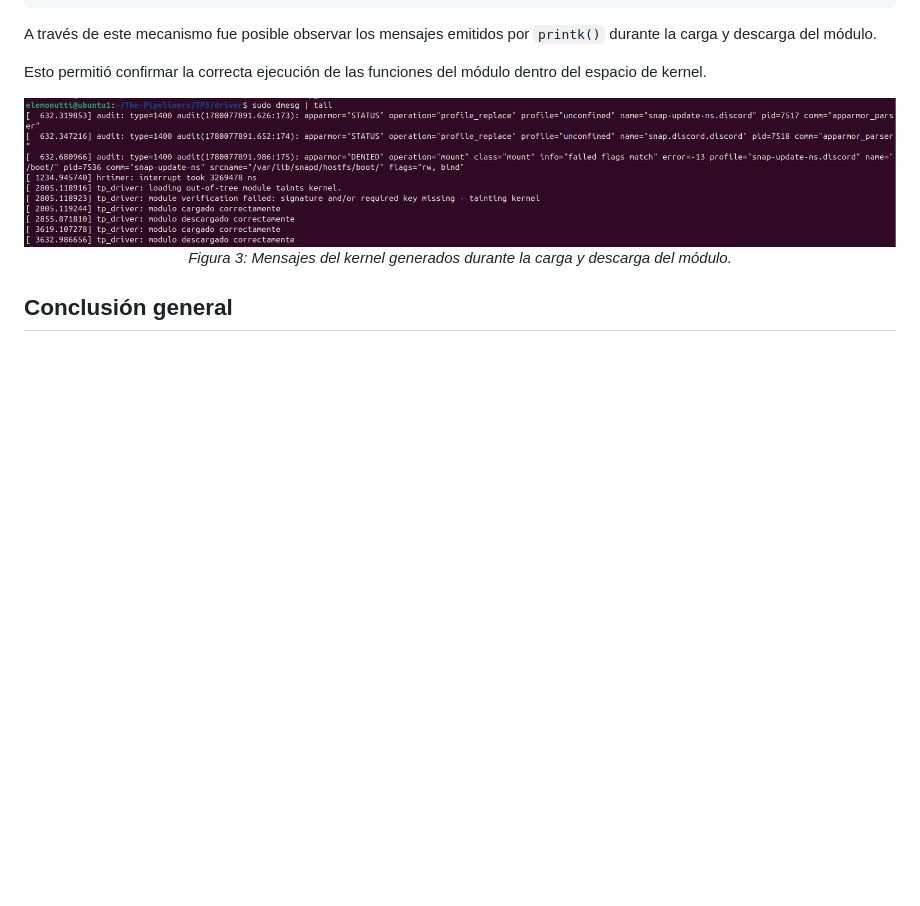
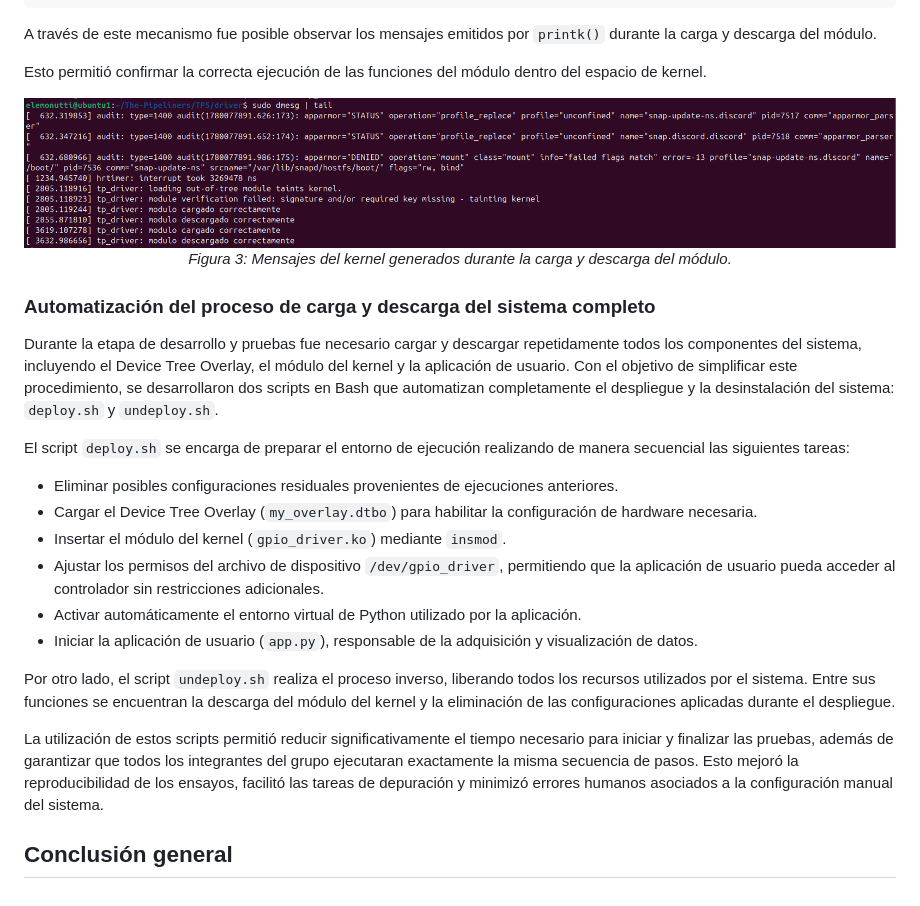
Before and after one commit to SantiagoAlasia/The-Pipeliners, a Markdown page: TP5/README.md, the part around the change. Drawn GitHub-style; blank space fills up the shorter version.

Commit message:
feat: Inclusión de la funcionalidad de automatizacion en el informe

```diff
--- a/TP5/README.md
+++ b/TP5/README.md
@@ -106,4 +106,21 @@ Esto permitió confirmar la correcta ejecución de las funciones del módulo den
   <em>Figura 3: Mensajes del kernel generados durante la carga y descarga del módulo.</em>
 </div>
 
+### Automatización del proceso de carga y descarga del sistema completo
+
+Durante la etapa de desarrollo y pruebas fue necesario cargar y descargar repetidamente todos los componentes del sistema, incluyendo el Device Tree Overlay, el módulo del kernel y la aplicación de usuario. Con el objetivo de simplificar este procedimiento, se desarrollaron dos scripts en Bash que automatizan completamente el despliegue y la desinstalación del sistema: `deploy.sh` y `undeploy.sh`.
+
+El script `deploy.sh` se encarga de preparar el entorno de ejecución realizando de manera secuencial las siguientes tareas:
+
+- Eliminar posibles configuraciones residuales provenientes de ejecuciones anteriores.
+- Cargar el Device Tree Overlay (`my_overlay.dtbo`) para habilitar la configuración de hardware necesaria.
+- Insertar el módulo del kernel (`gpio_driver.ko`) mediante `insmod`.
+- Ajustar los permisos del archivo de dispositivo `/dev/gpio_driver`, permitiendo que la aplicación de usuario pueda acceder al controlador sin restricciones adicionales.
+- Activar automáticamente el entorno virtual de Python utilizado por la aplicación.
+- Iniciar la aplicación de usuario (`app.py`), responsable de la adquisición y visualización de datos.
+
+Por otro lado, el script `undeploy.sh` realiza el proceso inverso, liberando todos los recursos utilizados por el sistema. Entre sus funciones se encuentran la descarga del módulo del kernel y la eliminación de las configuraciones aplicadas durante el despliegue.
+
+La utilización de estos scripts permitió reducir significativamente el tiempo necesario para iniciar y finalizar las pruebas, además de garantizar que todos los integrantes del grupo ejecutaran exactamente la misma secuencia de pasos. Esto mejoró la reproducibilidad de los ensayos, facilitó las tareas de depuración y minimizó errores humanos asociados a la configuración manual del sistema.
+
 ## Conclusión general
```
